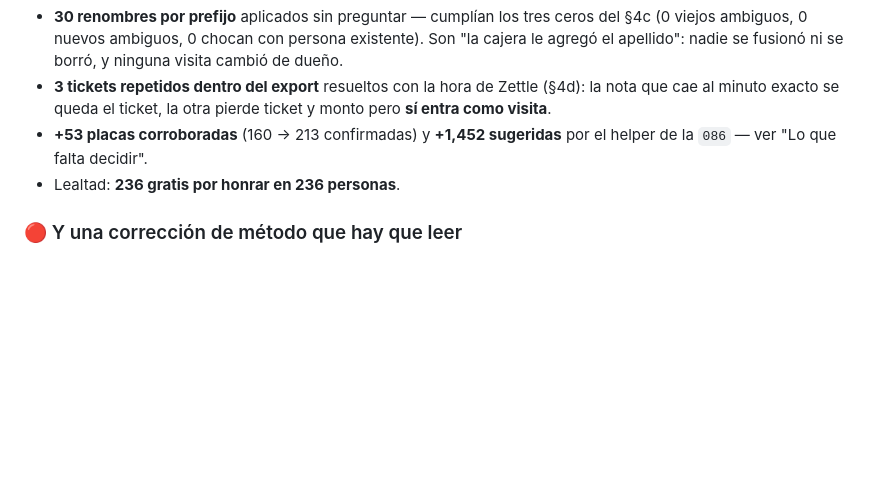
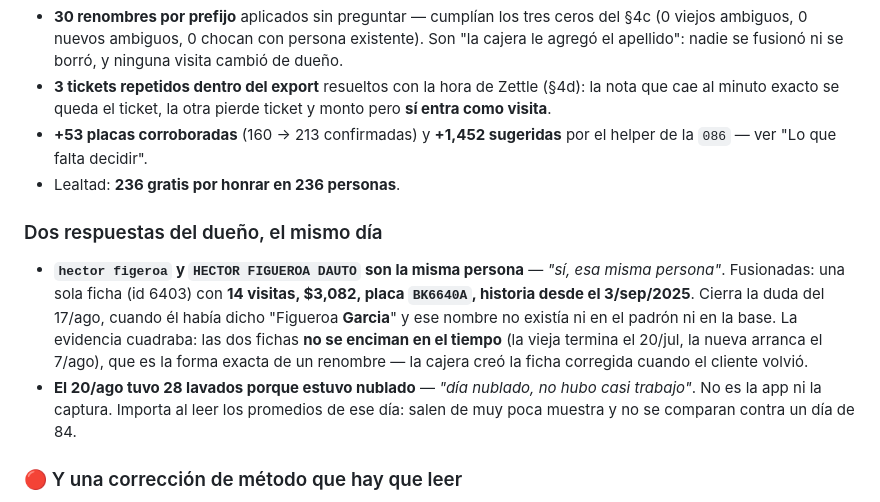
Before and after one commit to rushmexicali/app-rush, a Markdown page: CLAUDE.md, the part around the change. Drawn GitHub-style; blank space fills up the shorter version.

```diff
--- a/CLAUDE.md
+++ b/CLAUDE.md
@@ -846,6 +846,18 @@ explicadas: 4 sin ticket, 6 con el carro cancelado (borrado de supervisor) y 1 s
   `086` — ver "Lo que falta decidir".
 - Lealtad: **236 gratis por honrar en 236 personas**.
 
+### Dos respuestas del dueño, el mismo día
+
+- **`hector figeroa` y `HECTOR FIGUEROA DAUTO` son la misma persona** — *"sí, esa misma persona"*.
+  Fusionadas: una sola ficha (id 6403) con **14 visitas, $3,082, placa `BK6640A`, historia desde el
+  3/sep/2025**. Cierra la duda del 17/ago, cuando él había dicho "Figueroa **Garcia**" y ese nombre
+  no existía ni en el padrón ni en la base. La evidencia cuadraba: las dos fichas **no se enciman
+  en el tiempo** (la vieja termina el 20/jul, la nueva arranca el 7/ago), que es la forma exacta de
+  un renombre — la cajera creó la ficha corregida cuando el cliente volvió.
+- **El 20/ago tuvo 28 lavados porque estuvo nublado** — *"día nublado, no hubo casi trabajo"*. No
+  es la app ni la captura. Importa al leer los promedios de ese día: salen de muy poca muestra y no
+  se comparan contra un día de 84.
+
 ### 🔴 Y una corrección de método que hay que leer
 
 Al abrir la sesión reporté **407 lavados sin sello**. Eran **248**. El error fue mío y de una
```
Also changed, not shown: PENDIENTES.md (+16 -7 lines).
